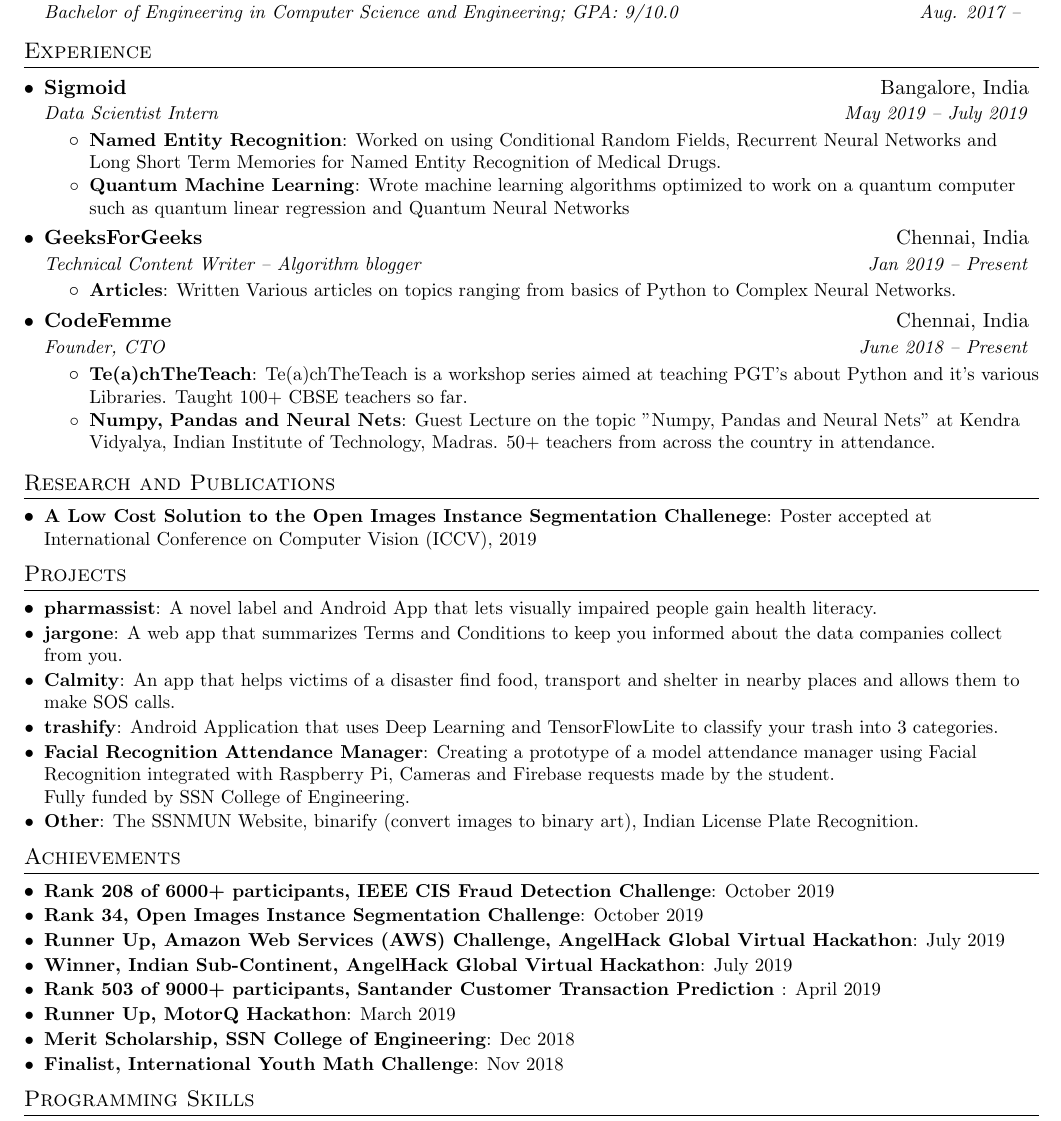
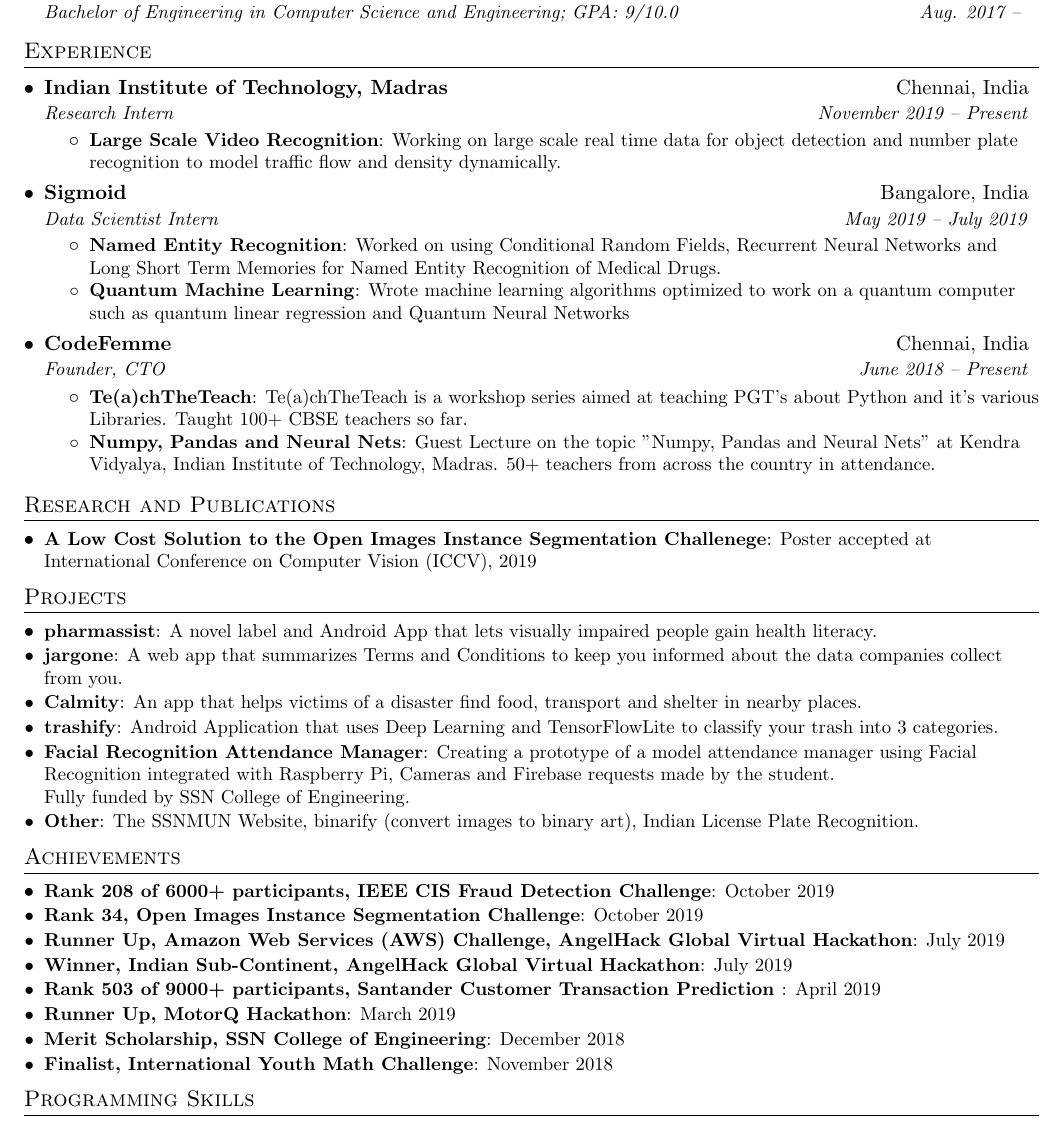
Before and after one commit to RohitMidha23/resume, a LaTeX CV (resume.tex): part of the page, cut so that both start at the same text. Compiled offline with pdfLaTeX.

Commit message:
november v1

```diff
--- a/resume.tex
+++ b/resume.tex
@@ -92,6 +92,15 @@
 %-----------EXPERIENCE-----------------
 \section{Experience}
   \resumeSubHeadingListStart
+    \resumeSubheading
+    {Indian Institute of Technology, Madras}{Chennai, India}
+    {Research Intern}{November 2019 -- Present}
+    \resumeItemListStart
+      \resumeItem{Large Scale Video Recognition}
+        {Working on large scale real time data for object detection and number plate recognition to model traffic flow and density dynamically.}
+    \resumeItemListEnd
+
+
    \resumeSubheading
     {Sigmoid}{Bangalore, India}
     {Data Scientist Intern}{May 2019 -- July 2019}
@@ -102,13 +111,7 @@
         {Wrote machine learning algorithms optimized to work on a quantum computer such as quantum linear regression and Quantum Neural Networks}
 
     \resumeItemListEnd
-  \resumeSubheading
-    {GeeksForGeeks}{Chennai, India}
-    {Technical Content Writer -- Algorithm blogger}{Jan 2019 -- Present}
-    \resumeItemListStart
-      \resumeItem{Articles}
-        {Written Various articles on topics ranging from basics of Python to Complex Neural Networks.}
-    \resumeItemListEnd
+
 
     \resumeSubheading
       {CodeFemme}{Chennai, India}
@@ -138,7 +141,7 @@
   \resumeSubItem{jargone}
       {A web app that summarizes Terms and Conditions to keep you informed about the data companies collect from you.}
     \resumeSubItem{Calmity}
-      {An app that helps victims of a disaster find food, transport and shelter in nearby places and allows them to make SOS calls.}
+      {An app that helps victims of a disaster find food, transport and shelter in nearby places.}
       \resumeSubItem{trashify}
       {Android Application that uses Deep Learning and TensorFlowLite to classify your trash into 3 categories.}
 
@@ -164,9 +167,9 @@
     \resumeSubItem
   {Runner Up, MotorQ Hackathon}{March 2019}
         \resumeSubItem
-  {Merit Scholarship, SSN College of Engineering}{Dec 2018}
+  {Merit Scholarship, SSN College of Engineering}{December 2018}
   \resumeSubItem
-    {Finalist, International Youth Math Challenge}{Nov 2018}
+    {Finalist, International Youth Math Challenge}{November 2018}
   \resumeSubHeadingListEnd
 
 %--------------------------------------------
```
Also changed, not shown: resume.pdf.
